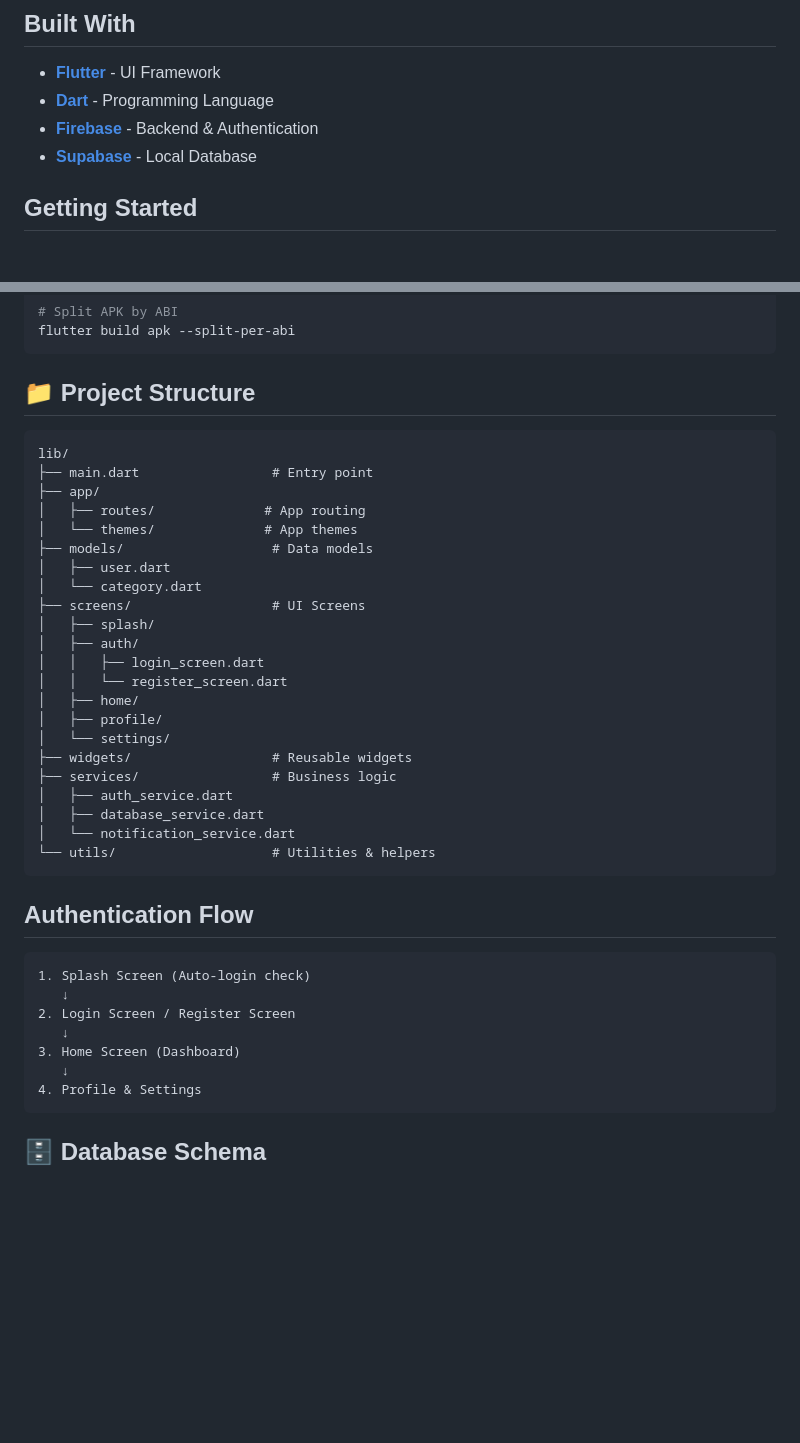
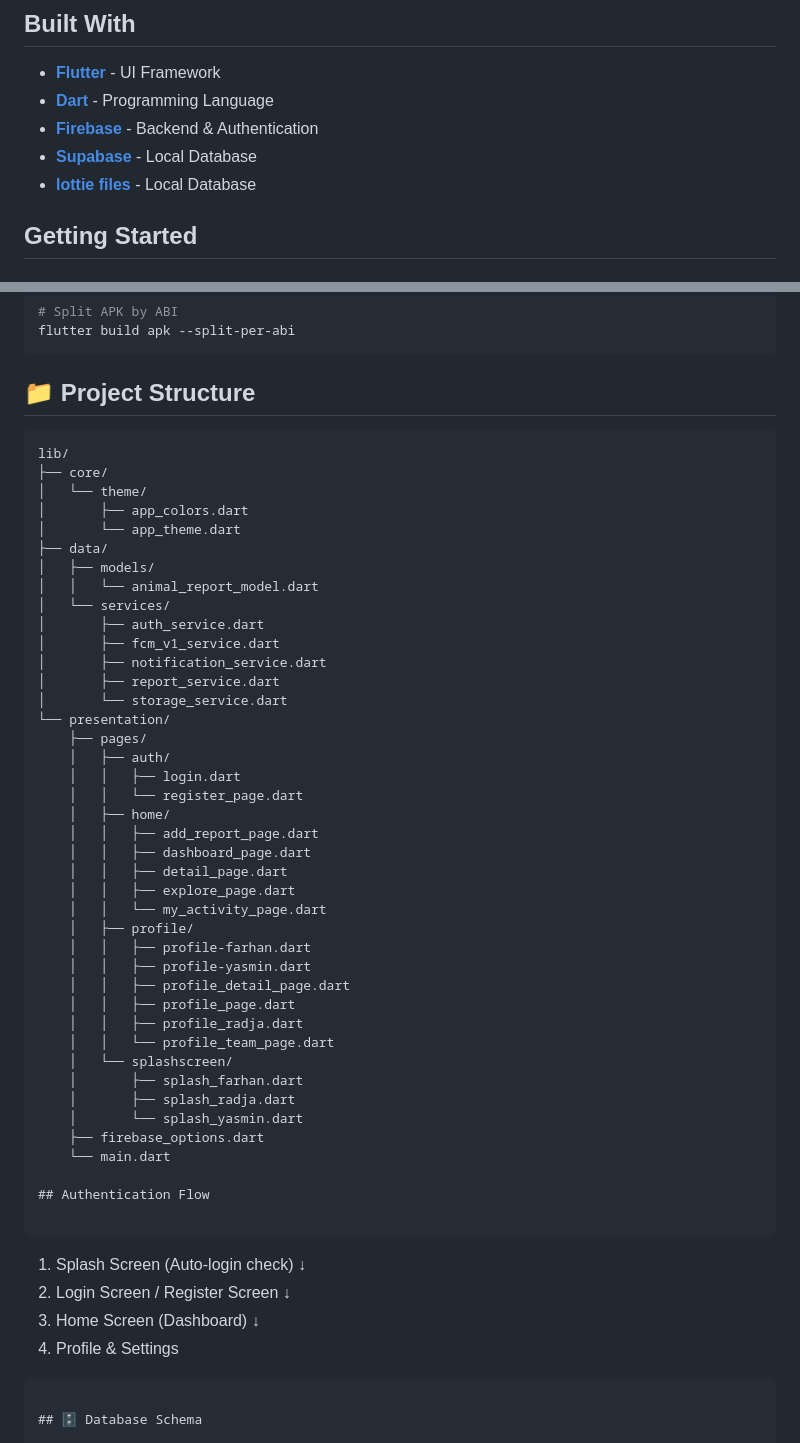
Before and after one commit to WhoIsR/Collab_MobileApp, a Markdown page: README.md, 2 parts joined by grey strips. Rendered like a GitHub page; blank space fills up the shorter version.

Commit message:
update project structure

`````diff
--- a/README.md
+++ b/README.md
@@ -76,6 +76,7 @@ Download versi terbaru aplikasi Notes App:
 - **[Dart](https://dart.dev/)** - Programming Language
 - **[Firebase](https://firebase.google.com/)** - Backend & Authentication
 - **[Supabase](https://supabase.com/)** - Local Database
+- **[lottie files](https://lottiefiles.com/)** - Local Database
 
 ## Getting Started
 
@@ -132,34 +133,50 @@ flutter build apk --split-per-abi
 
 ## 📁 Project Structure
 
-```
+```text
 lib/
-├── main.dart                 # Entry point
-├── app/
-│   ├── routes/              # App routing
-│   └── themes/              # App themes
-├── models/                   # Data models
-│   ├── user.dart
-│   └── category.dart
-├── screens/                  # UI Screens
-│   ├── splash/
-│   ├── auth/
-│   │   ├── login_screen.dart
-│   │   └── register_screen.dart
-│   ├── home/
-│   ├── profile/
-│   └── settings/
-├── widgets/                  # Reusable widgets
-├── services/                 # Business logic
-│   ├── auth_service.dart
-│   ├── database_service.dart
-│   └── notification_service.dart
-└── utils/                    # Utilities & helpers
-```
+├── core/
+│   └── theme/
+│       ├── app_colors.dart
+│       └── app_theme.dart
+├── data/
+│   ├── models/
+│   │   └── animal_report_model.dart
+│   └── services/
+│       ├── auth_service.dart
+│       ├── fcm_v1_service.dart
+│       ├── notification_service.dart
+│       ├── report_service.dart
+│       └── storage_service.dart
+└── presentation/
+    ├── pages/
+    │   ├── auth/
+    │   │   ├── login.dart
+    │   │   └── register_page.dart
+    │   ├── home/
+    │   │   ├── add_report_page.dart
+    │   │   ├── dashboard_page.dart
+    │   │   ├── detail_page.dart
+    │   │   ├── explore_page.dart
+    │   │   └── my_activity_page.dart
+    │   ├── profile/
+    │   │   ├── profile-farhan.dart
+    │   │   ├── profile-yasmin.dart
+    │   │   ├── profile_detail_page.dart
+    │   │   ├── profile_page.dart
+    │   │   ├── profile_radja.dart
+    │   │   └── profile_team_page.dart
+    │   └── splashscreen/
+    │       ├── splash_farhan.dart
+    │       ├── splash_radja.dart
+    │       └── splash_yasmin.dart
+    ├── firebase_options.dart
+    └── main.dart
 
 ## Authentication Flow
 
 ```
+
 1. Splash Screen (Auto-login check)
    ↓
 2. Login Screen / Register Screen
@@ -167,7 +184,8 @@ lib/
 3. Home Screen (Dashboard)
    ↓
 4. Profile & Settings
-```
+
+````
 
 ## 🗄️ Database Schema
 
`````
Also changed, not shown: other parts of README.md (+1 -1 lines).
